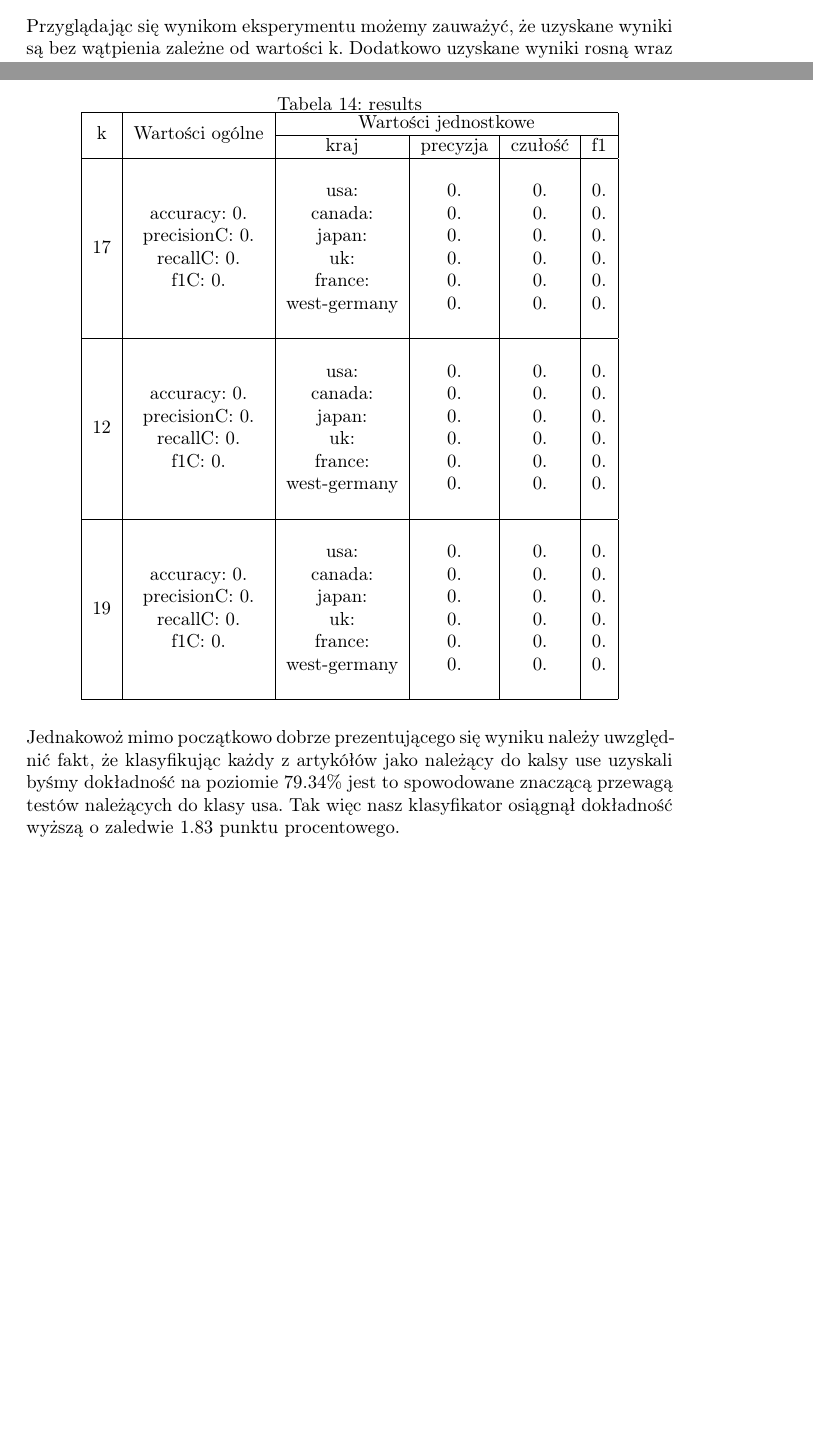
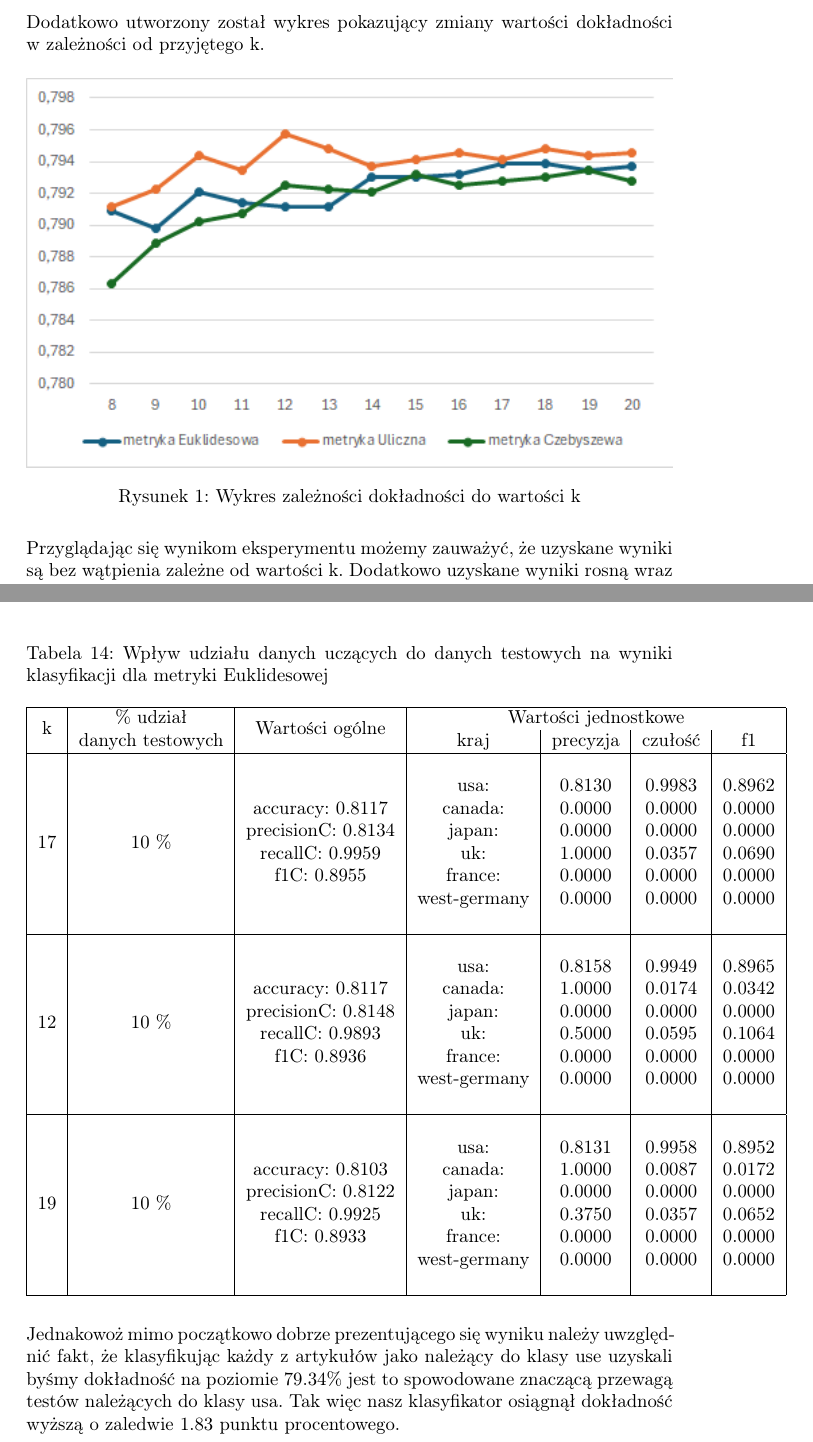
Before and after one commit to KapravveOczko/ComputerRecognitionSystems, a LaTeX document (textReconRaport/Komputerowe_systemy_rozpoznawania_2023_2024Projekt_1__Klasyfikacja_dokumentów_tekstowych__1_Czernik_Grzeszczak.tex, which reads textReconRaport/table_results.tex): two parts of pages 26 and 37 of 39 before the commit and two parts of pages 31 and 42 of 44 after it, joined at a grey line, cut at the place of the change, the shorter picture padded with empty space. Compiled offline with pdfLaTeX.

Commit message:
Project1 | textRecon | raport done | minor mistakes and pages numeration repaired

```diff
--- a/textReconRaport/Komputerowe_systemy_rozpoznawania_2023_2024Projekt_1__Klasyfikacja_dokumentów_tekstowych__1_Czernik_Grzeszczak.tex
+++ b/textReconRaport/Komputerowe_systemy_rozpoznawania_2023_2024Projekt_1__Klasyfikacja_dokumentów_tekstowych__1_Czernik_Grzeszczak.tex
@@ -8,6 +8,8 @@
 \usepackage{listingsutf8}
 \usepackage{longtable}
 \usepackage{float}
+\usepackage{graphicx}
+\usepackage{caption}
 
 %{Informatyka stosowana 2024, I st., semestr VI}
 
@@ -791,6 +794,17 @@ W celu zbadania skuteczności utworzonego klasyfikatora, przeprowadzone zostaną
 
 \input{table_metricks_best}
 
+\newpage
+
+\noindent Dodatkowo utworzony został wykres pokazujący zmiany wartości dokładności w zależności od przyjętego k.
+
+\begin{figure}[H]
+    \centering
+    \raisebox{-\height}{\includegraphics[width=1.0\textwidth]{plot.png}}
+    \caption{Wykres zależności dokładności do wartości k}
+    \label{fig:szum_jednostkowy_bin}
+\end{figure}
+
 \noindent Przyglądając się wynikom eksperymentu możemy zauważyć, że uzyskane wyniki są bez wątpienia zależne od wartości k. Dodatkowo uzyskane wyniki rosną wraz z wartością parametru, ale tylko do pewnego momentu, po uzyskaniu maksymalnej wartości dokładności wartość tej miary spada i mimo niewielkich wahań nigdy nie uzyskuje wyników wyższych niż wspomniana wcześniej wartość. \\
 
 \noindent Mimo że uzyskane wartości miar jakości są bardzo podobne dla każdej z metryk to najwyższą dokładność uzyskaliśmy dla metryki Ulicznej przy k wynoszącym 12. \\
@@ -884,172 +906,10 @@ W poniższej tabeli znajdują się wyniki dokładności dla każdej z grup, wraz
 
 Już na pierwszy rzut oka widzimy, że przygotowany program działa zasadniczo poprawnie, najwyższa osiągnięta dokładność wyniosła 81.17\% (wynik uzyskany dla Metryki Euklidesowej, k = 17 oraz 10\% udziale danych testowych do uczących). Poniżej raz jeszcze przedstawione zostały najwyższe wyniki uzyskane dla każdej z metryk z uwzględnieniem wartości jednostkowych dla każdego z badanych krajów. \\
 
-\begin{table}[H]
-    \centering
-    \caption{results}
-    \label{tab:my_label}
-    \begin{tabular}{|c|c|c|c|c|c|}
-        \hline
-        \multirow{2}{*}{k} & \multirow{2}{*}{Wartości ogólne} & \multicolumn{4}{|c|}{Wartości jednostkowe} \\
-        \cline{3-6}
-         & & kraj & precyzja & czułość & f1 \\
-        \hline
-
-    17 &
-        \begin{tabular}{@{}c@{}}
-        accuracy: 0.\\
-        precisionC: 0.\\
-        recallC: 0.\\
-        f1C: 0.
-        \end{tabular} &
-        \begin{tabular}{@{}c@{}}
-        usa: \\
-        canada: \\
-        japan: \\
-        uk: \\
-        france: \\
-        west-germany \\
-        \end{tabular} &
-        \begin{tabular}{@{}c@{}}
-        \\
-        0. \\
-        0. \\
-        0. \\
-        0. \\
-        0. \\
-        0. \\
-        \\
-        \end{tabular} &
-        \begin{tabular}{@{}c@{}}
-        \\
-        0. \\
-        0. \\
-        0. \\
-        0. \\
-        0. \\
-        0. \\
-        \\
-        \end{tabular} &
-        \begin{tabular}{@{}c@{}}
-        \\
-        0. \\
-        0. \\
-        0. \\
-        0. \\
-        0. \\
-        0. \\
-        \\
-        \end{tabular} \\
-        \hline
-
- 12 &
-    \begin{tabular}{@{}c@{}}
-    accuracy: 0.\\
-    precisionC: 0.\\
-    recallC: 0.\\
-    f1C: 0.
-    \end{tabular} &
-    \begin{tabular}{@{}c@{}}
-    \\
-    usa: \\
-    canada: \\
-    japan: \\
-    uk: \\
-    france: \\
-    west-germany \\
-    \\
-    \end{tabular} &
-
-    \begin{tabular}{@{}c@{}}
-    \\
-    0. \\
-    0. \\
-    0. \\
-    0. \\
-    0. \\
-    0. \\
-    \\
-    \end{tabular} &
-
-    \begin{tabular}{@{}c@{}}
-    \\
-    0. \\
-    0. \\
-    0. \\
-    0. \\
-    0. \\
-    0. \\
-    \\
-    \end{tabular} &
-
-    \begin{tabular}{@{}c@{}}
-    \\
-    0. \\
-    0. \\
-    0. \\
-    0. \\
-    0. \\
-    0. \\
-    \\
-    \end{tabular} \\
-    \hline
-
-    19 &
-    \begin{tabular}{@{}c@{}}
-    accuracy: 0.\\
-    precisionC: 0.\\
-    recallC: 0.\\
-    f1C: 0.
-    \end{tabular} &
-    \begin{tabular}{@{}c@{}}
-    \\
-    usa: \\
-    canada: \\
-    japan: \\
-    uk: \\
-    france: \\
-    west-germany \\
-    \\
-    \end{tabular} &
-
-    \begin{tabular}{@{}c@{}}
-    \\
-    0. \\
-    0. \\
-    0. \\
-    0. \\
-    0. \\
-    0. \\
-    \\
-    \end{tabular} &
-
-    \begin{tabular}{@{}c@{}}
-    \\
-    0. \\
-    0. \\
-    0. \\
-    0. \\
-    0. \\
-    0. \\
-    \\
-    \end{tabular} &
-
-    \begin{tabular}{@{}c@{}}
-    \\
-    0. \\
-    0. \\
-    0. \\
-    0. \\
-    0. \\
-    0. \\
-    \\
-    \end{tabular} \\
-    \hline
-    \end{tabular}
-\end{table}
+\input{table_results.tex}
 
 
-\noindent Jednakowoż mimo początkowo dobrze prezentującego się wyniku należy uwzględnić fakt, że klasyfikując każdy z artykółów jako należący do kalsy use uzyskali byśmy dokładność na poziomie 79.34\% jest to spowodowane znaczącą przewagą testów należących do klasy usa. Tak więc nasz klasyfikator osiągnął dokładność wyższą o zaledwie 1.83 punktu procentowego. \\
+\noindent Jednakowoż mimo początkowo dobrze prezentującego się wyniku należy uwzględnić fakt, że klasyfikując każdy z artykułów jako należący do klasy use uzyskali byśmy dokładność na poziomie 79.34\% jest to spowodowane znaczącą przewagą testów należących do klasy usa. Tak więc nasz klasyfikator osiągnął dokładność wyższą o zaledwie 1.83 punktu procentowego. \\
 
 \noindent Warte wspomnienia jest również to, że podczas pracy nad implementacją zliczania wartości cech 1-3 (cech słownikowych) możliwe okazało się uproszczenie wzoru na bazie, którego wartości te są zliczane (wzór (1)) w wyniku czego zastąpiony on został w implementacji przez poniższy wzór (53): \\
 
--- a/textReconRaport/table_results.tex
+++ b/textReconRaport/table_results.tex
@@ -1,20 +1,19 @@
 \begin{table}[H]
     \centering
-    \caption{results}
-    \label{tab:my_label}
-    \begin{tabular}{|c|c|c|c|c|c|}
+    \caption{Wpływ udziału danych uczących do danych testowych na wyniki klasyfikacji dla metryki Euklidesowej}
+    \label{tab:my_label765}
+    \begin{tabular}{|c|c|c|c|c|c|c|}
         \hline
-        \multirow{2}{*}{k} & \multirow{2}{*}{Wartości ogólne} & \multicolumn{4}{|c|}{Wartości jednostkowe} \\
-        \cline{3-6}
-         & & kraj & precyzja & czułość & f1 \\
+        \multirow{2}{*}{k} & \multirow{2}{*}{\begin{tabular}{@{}c@{}} \% udział \\ danych testowych \end{tabular}} & \multirow{2}{*}{Wartości ogólne} & \multicolumn{4}{|c|}{Wartości jednostkowe} \\
+        & \multicolumn{1}{|c|}{} & & kraj & precyzja & czułość & f1 \\
         \hline
 
-    17 &
+        17 & 10 \% &
         \begin{tabular}{@{}c@{}}
-        accuracy: 0.\\
-        precisionC: 0.\\
-        recallC: 0.\\
-        f1C: 0.
+        accuracy: 0.8117 \\
+        precisionC: 0.8134 \\
+        recallC: 0.9959 \\
+        f1C: 0.8955
         \end{tabular} &
         \begin{tabular}{@{}c@{}}
         usa: \\
@@ -26,140 +25,130 @@
         \end{tabular} &
         \begin{tabular}{@{}c@{}}
         \\
-        0. \\
-        0. \\
-        0. \\
-        0. \\
-        0. \\
-        0. \\
+        0.8130 \\
+        0.0000 \\
+        0.0000 \\
+        1.0000 \\
+        0.0000 \\
+        0.0000 \\
         \\
         \end{tabular} &
         \begin{tabular}{@{}c@{}}
         \\
-        0. \\
-        0. \\
-        0. \\
-        0. \\
-        0. \\
-        0. \\
+        0.9983 \\
+        0.0000 \\
+        0.0000 \\
+        0.0357 \\
+        0.0000 \\
+        0.0000 \\
         \\
         \end{tabular} &
         \begin{tabular}{@{}c@{}}
         \\
-        0. \\
-        0. \\
-        0. \\
-        0. \\
-        0. \\
-        0. \\
+        0.8962 \\
+        0.0000 \\
+        0.0000 \\
+        0.0690 \\
+        0.0000 \\
+        0.0000 \\
         \\
         \end{tabular} \\
         \hline
 
-%==============================================================================
-
- 12 &
+        12 & 10 \% &
                 \begin{tabular}{@{}c@{}}
-    accuracy: 0.\\
-    precisionC: 0.\\
-    recallC: 0.\\
-    f1C: 0.
+        accuracy: 0.8117 \\
+        precisionC: 0.8148 \\
+        recallC: 0.9893 \\
+        f1C: 0.8936
         \end{tabular} &
         \begin{tabular}{@{}c@{}}
-    \\
         usa: \\
         canada: \\
         japan: \\
         uk: \\
         france: \\
         west-germany \\
+        \end{tabular} &
+        \begin{tabular}{@{}c@{}}
+        \\
+        0.8158 \\
+        1.0000 \\
+        0.0000 \\
+        0.5000 \\
+        0.0000 \\
+        0.0000 \\
         \\
         \end{tabular} &
-
         \begin{tabular}{@{}c@{}}
         \\
-    0. \\
-    0. \\
-    0. \\
-    0. \\
-    0. \\
-    0. \\
+        0.9949 \\
+        0.0174 \\
+        0.0000 \\
+        0.0595 \\
+        0.0000 \\
+        0.0000 \\
         \\
         \end{tabular} &
-
         \begin{tabular}{@{}c@{}}
         \\
-    0. \\
-    0. \\
-    0. \\
-    0. \\
-    0. \\
-    0. \\
-    \\
-    \end{tabular} &
-
-    \begin{tabular}{@{}c@{}}
-    \\
-    0. \\
-    0. \\
-    0. \\
-    0. \\
-    0. \\
-    0. \\
+        0.8965 \\
+        0.0342 \\
+        0.0000 \\
+        0.1064 \\
+        0.0000 \\
+        0.0000 \\
         \\
         \end{tabular} \\
         \hline
 
-    19 &
+        19 & 10 \% &
         \begin{tabular}{@{}c@{}}
-    accuracy: 0.\\
-    precisionC: 0.\\
-    recallC: 0.\\
-    f1C: 0.
+        accuracy: 0.8103 \\
+        precisionC: 0.8122 \\
+        recallC: 0.9925 \\
+        f1C: 0.8933 \\
         \end{tabular} &
         \begin{tabular}{@{}c@{}}
-    \\
         usa: \\
         canada: \\
         japan: \\
         uk: \\
         france: \\
         west-germany \\
+        \end{tabular} &
+        \begin{tabular}{@{}c@{}}
+        \\
+        0.8131 \\
+        1.0000 \\
+        0.0000 \\
+        0.3750 \\
+        0.0000 \\
+        0.0000 \\
         \\
         \end{tabular} &
-
         \begin{tabular}{@{}c@{}}
         \\
-    0. \\
-    0. \\
-    0. \\
-    0. \\
-    0. \\
-    0. \\
+        0.9958 \\
+        0.0087 \\
+        0.0000 \\
+        0.0357 \\
+        0.0000 \\
+        0.0000 \\
         \\
         \end{tabular} &
-
         \begin{tabular}{@{}c@{}}
         \\
-    0. \\
-    0. \\
-    0. \\
-    0. \\
-    0. \\
-    0. \\
-    \\
-    \end{tabular} &
-
-    \begin{tabular}{@{}c@{}}
-    \\
-    0. \\
-    0. \\
-    0. \\
-    0. \\
-    0. \\
-    0. \\
+        0.8952 \\
+        0.0172 \\
+        0.0000 \\
+        0.0652 \\
+        0.0000 \\
+        0.0000 \\
         \\
         \end{tabular} \\
         \hline
+
+
     \end{tabular}
 \end{table}
```
Also changed, not shown: textReconRaport/table_czebyszew.tex (+34 -17 lines), textReconRaport/table_euclides.tex (+36 -22 lines), textReconRaport/table_street.tex (+32 -16 lines), textReconRaport/Komputerowe_systemy_rozpoznawania_2023_2024Projekt_1__Klasyfikacja_dokumentów_tekstowych__1_ Czernik_Grzeszczak.pdf, textReconRaport/plot.png (added), textReconRaport/Komputerowe_systemy_rozpoznawania_2023_2024Projekt_1__Klasyfikacja_dokumentów_tekstowych__1_Czernik_Grzeszczak.tex (21 more changed lines). Lines whose indentation alone changed are shown as unchanged.
